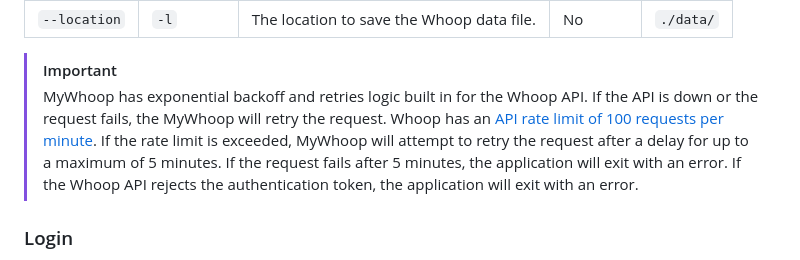
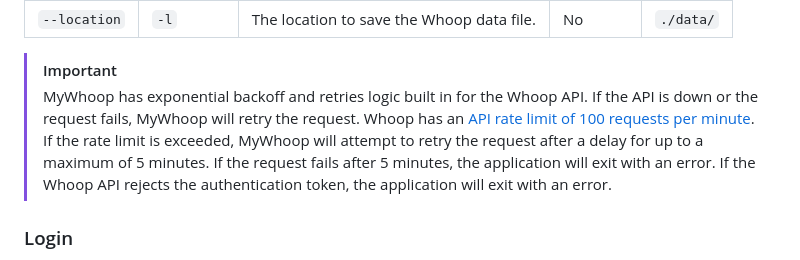
Before and after one commit to karl-cardenas-coding/mywhoop, a Markdown page: README.md, the part around the change. GitHub-like rendering.

Commit message:
chore: language update

```diff
--- a/README.md
+++ b/README.md
@@ -61,7 +61,7 @@ mywhoop dump
 
 
 > [!IMPORTANT]
-> MyWhoop has exponential backoff and retries logic built in for the Whoop API. If the API is down or the request fails, the MyWhoop will retry the request. Whoop has an [API rate limit of 100 requests per minute](https://developer.whoop.com/docs/developing/rate-limiting). If the rate limit is exceeded, MyWhoop will attempt to retry the request after a delay for up to a maximum of 5 minutes. If the request fails after 5 minutes, the application will exit with an error. If the Whoop API rejects the authentication token, the application will exit with an error.
+> MyWhoop has exponential backoff and retries logic built in for the Whoop API. If the API is down or the request fails, MyWhoop will retry the request. Whoop has an [API rate limit of 100 requests per minute](https://developer.whoop.com/docs/developing/rate-limiting). If the rate limit is exceeded, MyWhoop will attempt to retry the request after a delay for up to a maximum of 5 minutes. If the request fails after 5 minutes, the application will exit with an error. If the Whoop API rejects the authentication token, the application will exit with an error.
 
 
 ### Login
```
